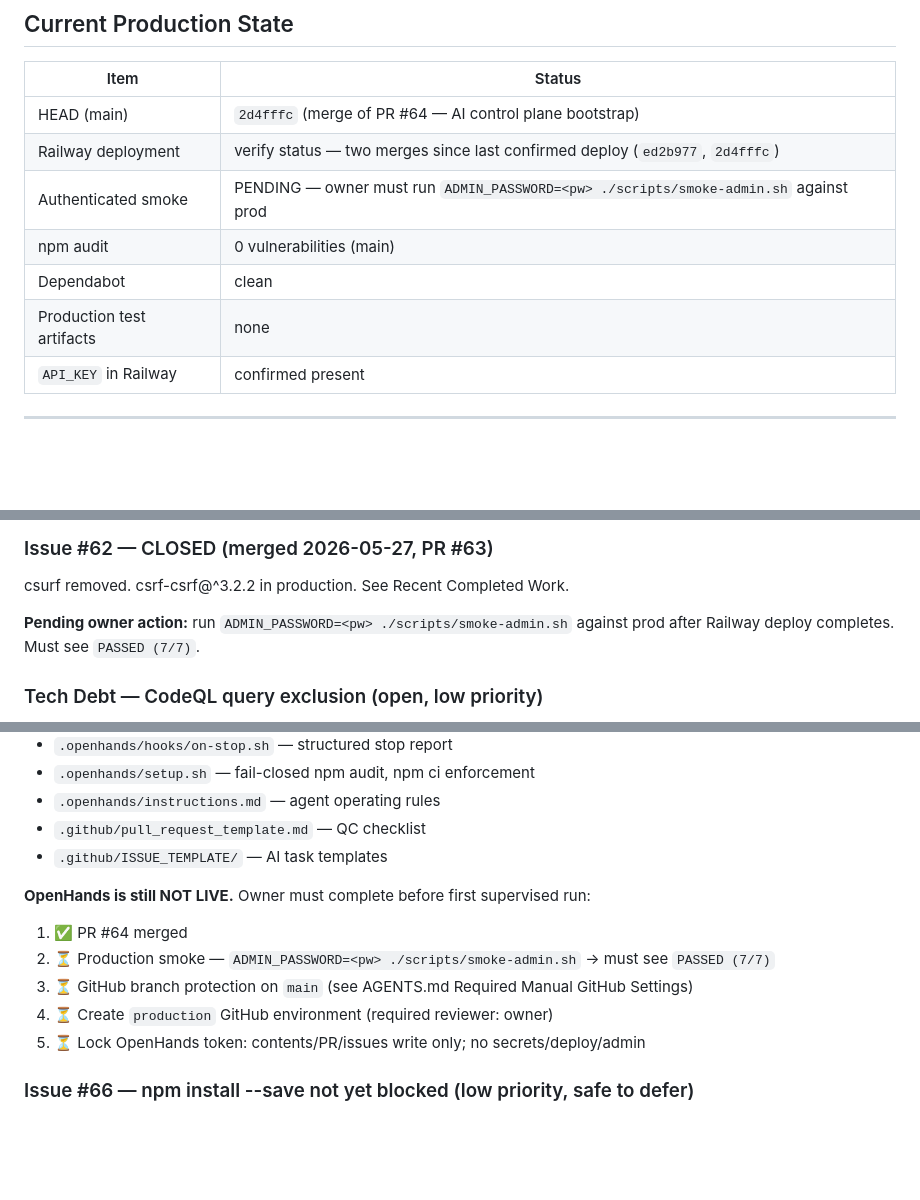
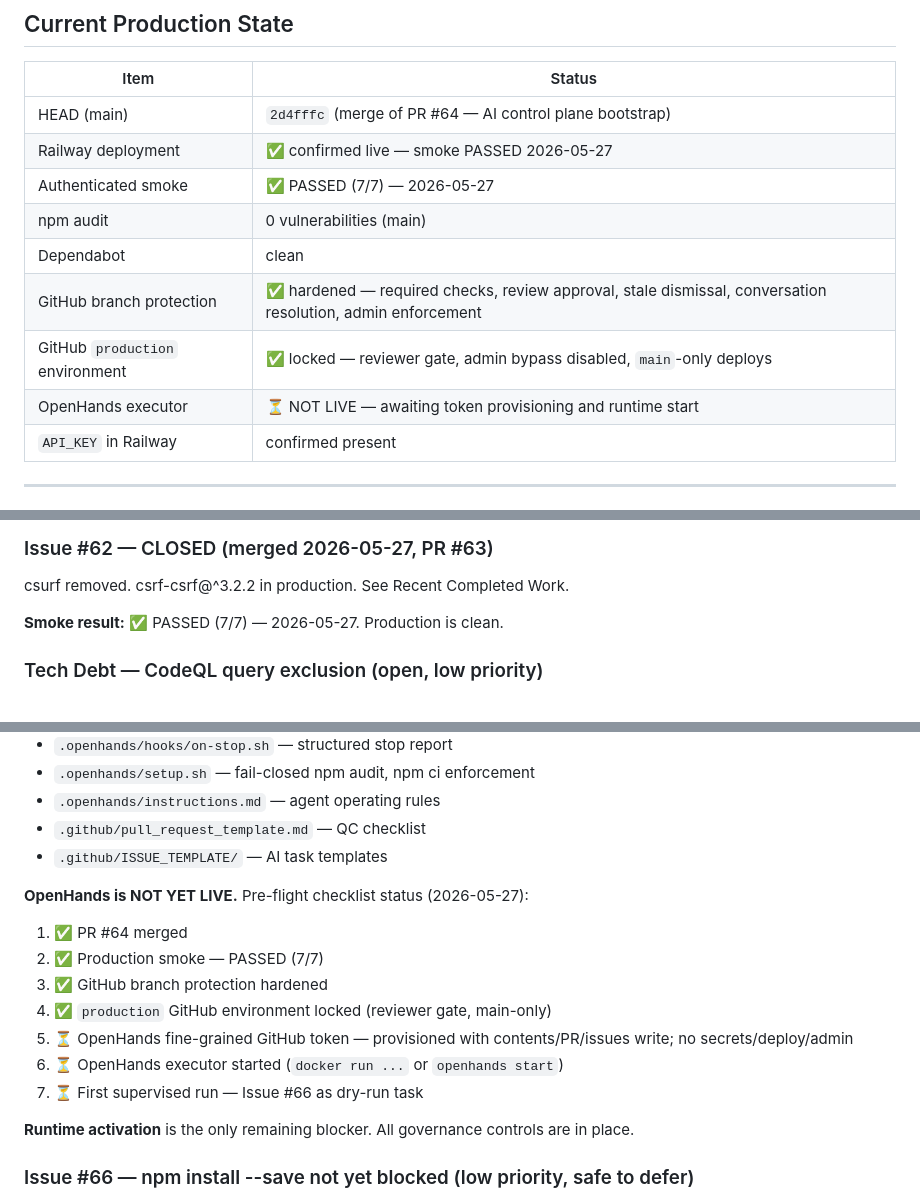
Before and after one commit to malickland-304/wv-property-intelligence, a Markdown page: docs/agent-handoff.md, 3 parts joined by grey strips. Drawn GitHub-style; blank space fills up the shorter version.

Commit message:
docs: mark all governance controls confirmed — awaiting OpenHands runtime
Smoke PASSED (7/7) 2026-05-27. Branch protection hardened. Production
environment locked. PR #64 merged. Update handoff doc to reflect clean
governance baseline. Only remaining step: OpenHands token + executor.

Co-Authored-By: Claude Sonnet 4.6 <noreply@anthropic.com>

```diff
--- a/docs/agent-handoff.md
+++ b/docs/agent-handoff.md
@@ -12,11 +12,13 @@
 | Item | Status |
 |------|--------|
 | HEAD (main) | `2d4fffc` (merge of PR #64 — AI control plane bootstrap) |
-| Railway deployment | verify status — two merges since last confirmed deploy (`ed2b977`, `2d4fffc`) |
-| Authenticated smoke | PENDING — owner must run `ADMIN_PASSWORD=<pw> ./scripts/smoke-admin.sh` against prod |
+| Railway deployment | ✅ confirmed live — smoke PASSED 2026-05-27 |
+| Authenticated smoke | ✅ PASSED (7/7) — 2026-05-27 |
 | npm audit | 0 vulnerabilities (main) |
 | Dependabot | clean |
-| Production test artifacts | none |
+| GitHub branch protection | ✅ hardened — required checks, review approval, stale dismissal, conversation resolution, admin enforcement |
+| GitHub `production` environment | ✅ locked — reviewer gate, admin bypass disabled, `main`-only deploys |
+| OpenHands executor | ⏳ NOT LIVE — awaiting token provisioning and runtime start |
 | `API_KEY` in Railway | confirmed present |
 
 ---
@@ -38,7 +40,7 @@
 
 csurf removed. csrf-csrf@^3.2.2 in production. See Recent Completed Work.
 
-**Pending owner action:** run `ADMIN_PASSWORD=<pw> ./scripts/smoke-admin.sh` against prod after Railway deploy completes. Must see `PASSED (7/7)`.
+**Smoke result:** ✅ PASSED (7/7) — 2026-05-27. Production is clean.
 
 ### Tech Debt — CodeQL query exclusion (open, low priority)
 
@@ -56,12 +58,16 @@ Governance layer is live on `main`. Includes:
 - `.github/pull_request_template.md` — QC checklist
 - `.github/ISSUE_TEMPLATE/` — AI task templates
 
-**OpenHands is still NOT LIVE.** Owner must complete before first supervised run:
+**OpenHands is NOT YET LIVE.** Pre-flight checklist status (2026-05-27):
 1. ✅ PR #64 merged
-2. ⏳ Production smoke — `ADMIN_PASSWORD=<pw> ./scripts/smoke-admin.sh` → must see `PASSED (7/7)`
-3. ⏳ GitHub branch protection on `main` (see AGENTS.md Required Manual GitHub Settings)
-4. ⏳ Create `production` GitHub environment (required reviewer: owner)
-5. ⏳ Lock OpenHands token: contents/PR/issues write only; no secrets/deploy/admin
+2. ✅ Production smoke — PASSED (7/7)
+3. ✅ GitHub branch protection hardened
+4. ✅ `production` GitHub environment locked (reviewer gate, main-only)
+5. ⏳ OpenHands fine-grained GitHub token — provisioned with contents/PR/issues write; no secrets/deploy/admin
+6. ⏳ OpenHands executor started (`docker run ...` or `openhands start`)
+7. ⏳ First supervised run — Issue #66 as dry-run task
+
+**Runtime activation** is the only remaining blocker. All governance controls are in place.
 
 ### Issue #66 — npm install --save not yet blocked (low priority, safe to defer)
 
```
